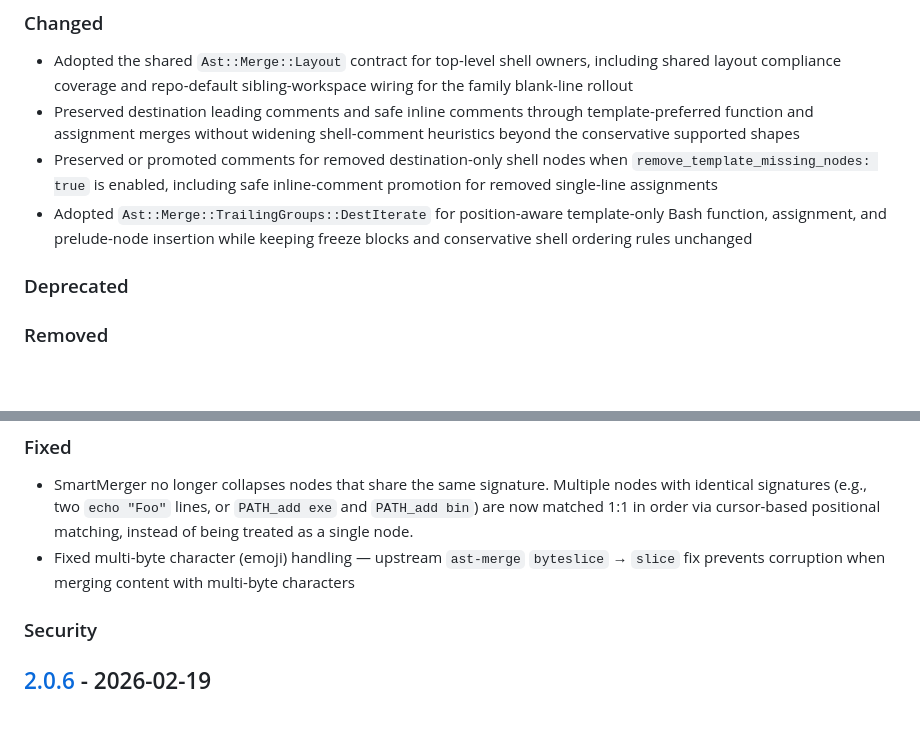
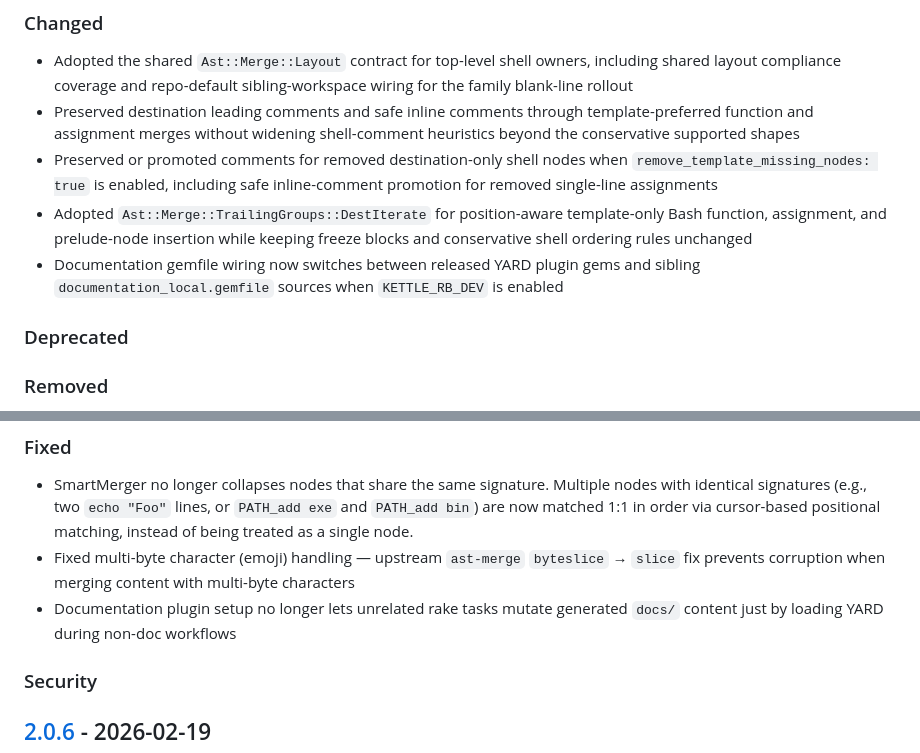
Before and after one commit to kettle-rb/bash-merge, a Markdown page: CHANGELOG.md, 2 parts joined by grey strips. Drawn GitHub-style; blank space fills up the shorter version.

Commit message:
📝 Update changelog
Co-authored-by: Copilot <223556219+Copilot@users.noreply.github.com>

```diff
--- a/CHANGELOG.md
+++ b/CHANGELOG.md
@@ -28,6 +28,7 @@ Please file a bug if you notice a violation of semantic versioning.
 - Preserved destination leading comments and safe inline comments through template-preferred function and assignment merges without widening shell-comment heuristics beyond the conservative supported shapes
 - Preserved or promoted comments for removed destination-only shell nodes when `remove_template_missing_nodes: true` is enabled, including safe inline-comment promotion for removed single-line assignments
 - Adopted `Ast::Merge::TrailingGroups::DestIterate` for position-aware template-only Bash function, assignment, and prelude-node insertion while keeping freeze blocks and conservative shell ordering rules unchanged
+- Documentation gemfile wiring now switches between released YARD plugin gems and sibling `documentation_local.gemfile` sources when `KETTLE_RB_DEV` is enabled
 
 ### Deprecated
 
@@ -43,6 +44,7 @@ Please file a bug if you notice a violation of semantic versioning.
   and `PATH_add bin`) are now matched 1:1 in order via cursor-based positional matching,
   instead of being treated as a single node.
 - Fixed multi-byte character (emoji) handling — upstream `ast-merge` `byteslice` → `slice` fix prevents corruption when merging content with multi-byte characters
+- Documentation plugin setup no longer lets unrelated rake tasks mutate generated `docs/` content just by loading YARD during non-doc workflows
 
 ### Security
 
```
